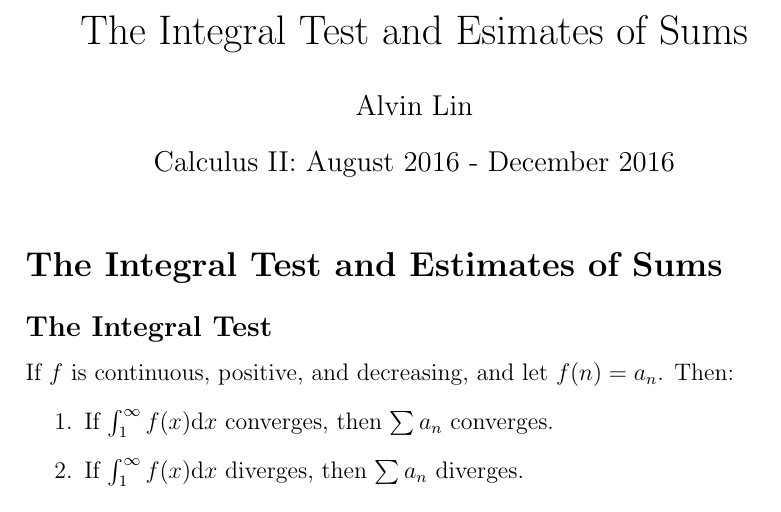
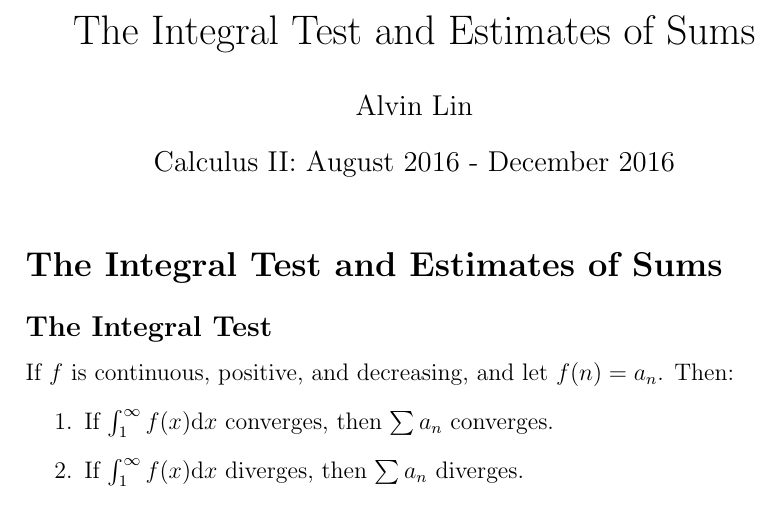
Before and after one commit to omgimanerd/rit, a LaTeX document (latex/math-182a_calculus-2/11.3_the_integral_test_and_estimates_of_sums.tex): part of page 1 of 5, cut so that both start at the same text. Compiled offline with pdfLaTeX.

Commit message:
fix typo

```diff
--- a/latex/math-182a_calculus-2/11.3_the_integral_test_and_estimates_of_sums.tex
+++ b/latex/math-182a_calculus-2/11.3_the_integral_test_and_estimates_of_sums.tex
@@ -14,7 +14,7 @@
 \newcommand*{\Diff}[1]{\mathrm{d^#1}}
 \newcommand*{\e}{\mathrm{e}}
 
-\title{The Integral Test and Esimates of Sums}
+\title{The Integral Test and Estimates of Sums}
 \author{Alvin Lin}
 \date{Calculus II: August 2016 - December 2016}
 
```
